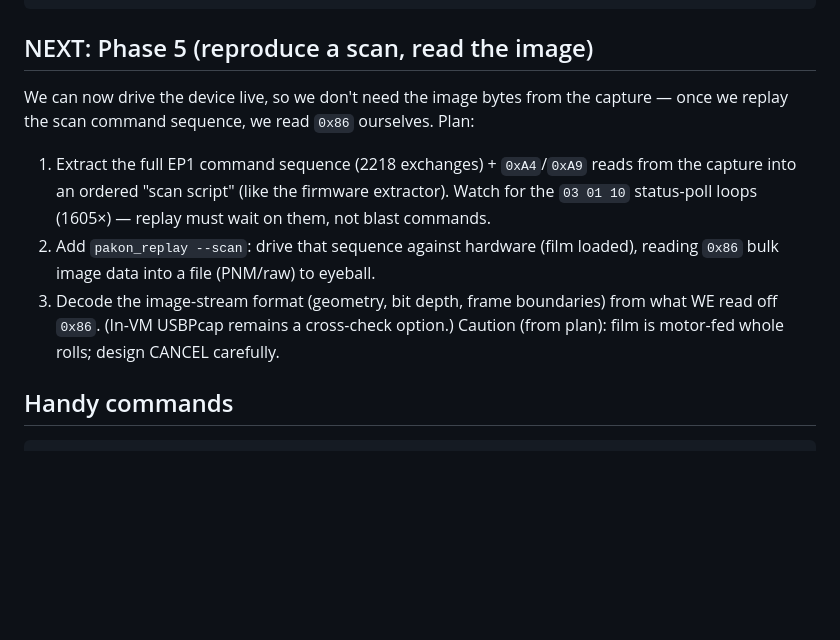
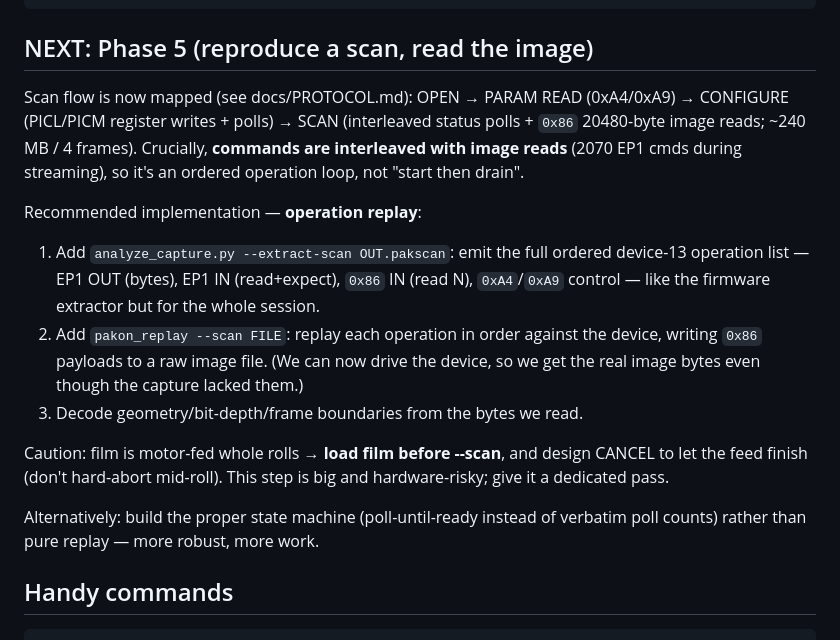
Before and after one commit to alibosworth/pakon-macos, a Markdown page: STATUS.md, the part around the change. Drawn GitHub-style; blank space fills up the shorter version.

```diff
--- a/STATUS.md
+++ b/STATUS.md
@@ -84,18 +84,28 @@ sudo ./build/pakon_replay --open    # reaches Idle
 
 ## NEXT: Phase 5 (reproduce a scan, read the image)
 
-We can now drive the device live, so we don't need the image bytes from the
-capture — once we replay the scan command sequence, we read `0x86` ourselves.
-Plan:
-1. Extract the full EP1 command sequence (2218 exchanges) + `0xA4`/`0xA9` reads
-   from the capture into an ordered "scan script" (like the firmware extractor).
-   Watch for the `03 01 10` status-poll loops (1605×) — replay must wait on
-   them, not blast commands.
-2. Add `pakon_replay --scan`: drive that sequence against hardware (film loaded),
-   reading `0x86` bulk image data into a file (PNM/raw) to eyeball.
-3. Decode the image-stream format (geometry, bit depth, frame boundaries) from
-   what WE read off `0x86`. (In-VM USBPcap remains a cross-check option.)
-Caution (from plan): film is motor-fed whole rolls; design CANCEL carefully.
+Scan flow is now mapped (see docs/PROTOCOL.md): OPEN → PARAM READ (0xA4/0xA9) →
+CONFIGURE (PICL/PICM register writes + polls) → SCAN (interleaved status polls +
+`0x86` 20480-byte image reads; ~240 MB / 4 frames). Crucially, **commands are
+interleaved with image reads** (2070 EP1 cmds during streaming), so it's an
+ordered operation loop, not "start then drain".
+
+Recommended implementation — **operation replay**:
+1. Add `analyze_capture.py --extract-scan OUT.pakscan`: emit the full ordered
+   device-13 operation list — EP1 OUT (bytes), EP1 IN (read+expect), `0x86`
+   IN (read N), `0xA4`/`0xA9` control — like the firmware extractor but for the
+   whole session.
+2. Add `pakon_replay --scan FILE`: replay each operation in order against the
+   device, writing `0x86` payloads to a raw image file. (We can now drive the
+   device, so we get the real image bytes even though the capture lacked them.)
+3. Decode geometry/bit-depth/frame boundaries from the bytes we read.
+
+Caution: film is motor-fed whole rolls → **load film before --scan**, and
+design CANCEL to let the feed finish (don't hard-abort mid-roll). This step is
+big and hardware-risky; give it a dedicated pass.
+
+Alternatively: build the proper state machine (poll-until-ready instead of
+verbatim poll counts) rather than pure replay — more robust, more work.
 
 ## Handy commands
 
```
Also changed, not shown: docs/PROTOCOL.md (+33 -5 lines).
